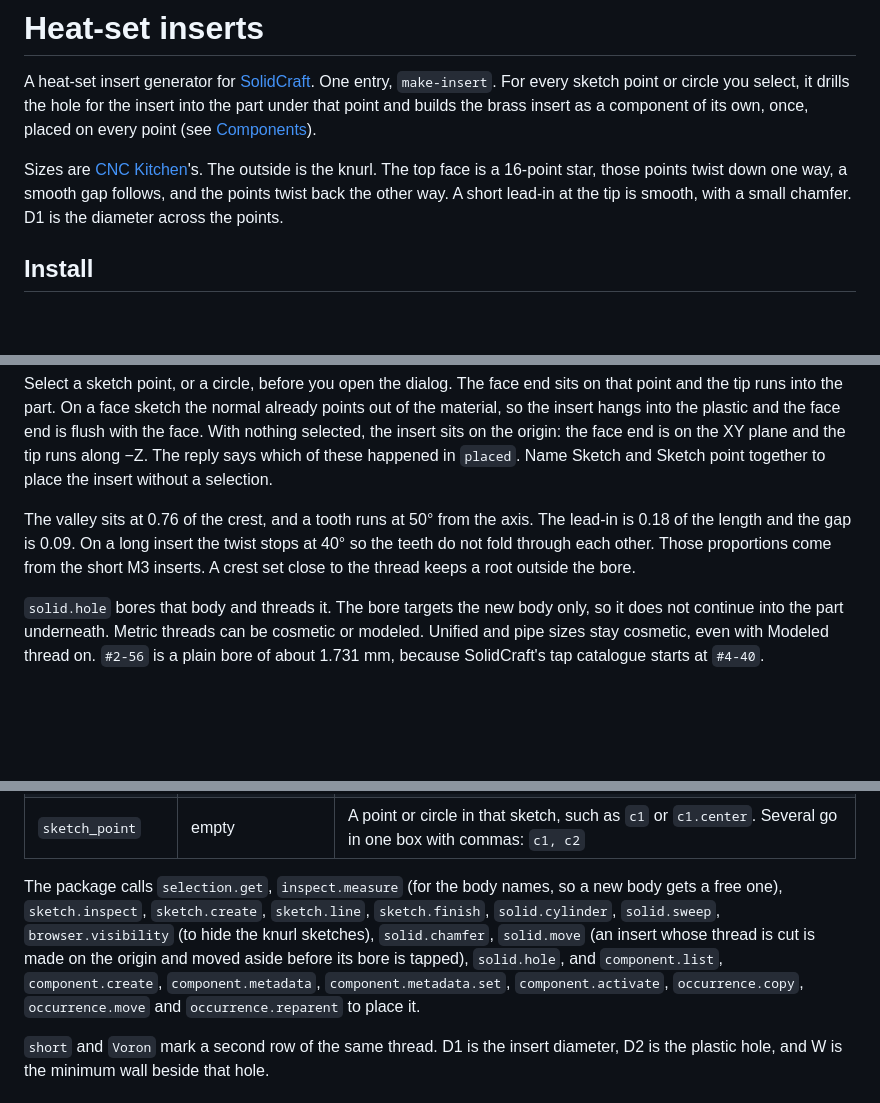
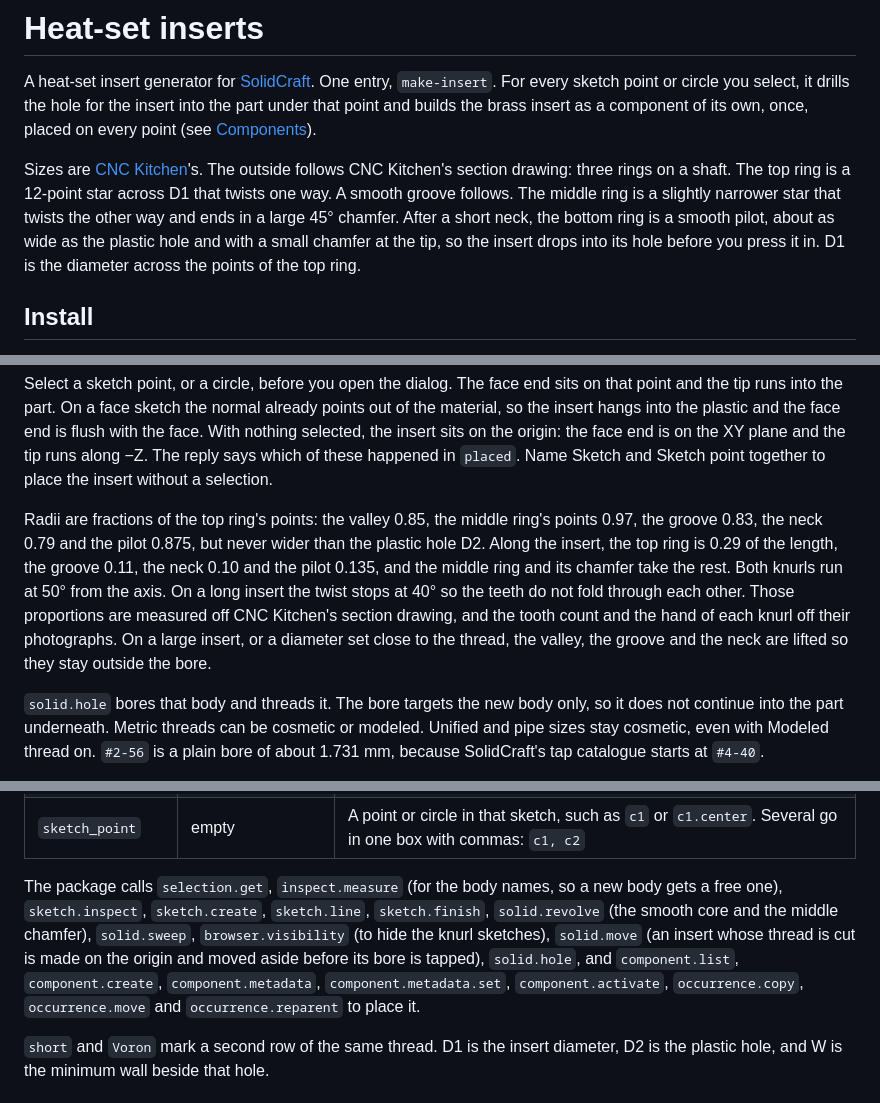
Before and after one commit to TechSquidTV/SolidCraft-Plugins, a Markdown page: plugins/techsquid-inserts/README.md, 3 parts joined by grey strips. GitHub-like rendering; blank space fills up the shorter version.

```diff
--- a/plugins/techsquid-inserts/README.md
+++ b/plugins/techsquid-inserts/README.md
@@ -2,7 +2,7 @@
 
 A heat-set insert generator for [SolidCraft](https://github.com/tangency-labs/solidcraft). One entry, `make-insert`. For every sketch point or circle you select, it drills the hole for the insert into the part under that point and builds the brass insert as a component of its own, once, placed on every point (see [Components](../../README.md#components)).
 
-Sizes are [CNC Kitchen](https://cnckitchen.store/)'s. The outside is the knurl. The top face is a 16-point star, those points twist down one way, a smooth gap follows, and the points twist back the other way. A short lead-in at the tip is smooth, with a small chamfer. D1 is the diameter across the points.
+Sizes are [CNC Kitchen](https://cnckitchen.store/)'s. The outside follows CNC Kitchen's section drawing: three rings on a shaft. The top ring is a 12-point star across D1 that twists one way. A smooth groove follows. The middle ring is a slightly narrower star that twists the other way and ends in a large 45° chamfer. After a short neck, the bottom ring is a smooth pilot, about as wide as the plastic hole and with a small chamfer at the tip, so the insert drops into its hole before you press it in. D1 is the diameter across the points of the top ring.
 
 ## Install
 
@@ -37,7 +37,7 @@ All sizes are millimetres. Size lists the rows of the tables below and sets the
 
 Select a sketch point, or a circle, before you open the dialog. The face end sits on that point and the tip runs into the part. On a face sketch the normal already points out of the material, so the insert hangs into the plastic and the face end is flush with the face. With nothing selected, the insert sits on the origin: the face end is on the XY plane and the tip runs along −Z. The reply says which of these happened in `placed`. Name Sketch and Sketch point together to place the insert without a selection.
 
-The valley sits at 0.76 of the crest, and a tooth runs at 50° from the axis. The lead-in is 0.18 of the length and the gap is 0.09. On a long insert the twist stops at 40° so the teeth do not fold through each other. Those proportions come from the short M3 inserts. A crest set close to the thread keeps a root outside the bore.
+Radii are fractions of the top ring's points: the valley 0.85, the middle ring's points 0.97, the groove 0.83, the neck 0.79 and the pilot 0.875, but never wider than the plastic hole D2. Along the insert, the top ring is 0.29 of the length, the groove 0.11, the neck 0.10 and the pilot 0.135, and the middle ring and its chamfer take the rest. Both knurls run at 50° from the axis. On a long insert the twist stops at 40° so the teeth do not fold through each other. Those proportions are measured off CNC Kitchen's section drawing, and the tooth count and the hand of each knurl off their photographs. On a large insert, or a diameter set close to the thread, the valley, the groove and the neck are lifted so they stay outside the bore.
 
 `solid.hole` bores that body and threads it. The bore targets the new body only, so it does not continue into the part underneath. Metric threads can be cosmetic or modeled. Unified and pipe sizes stay cosmetic, even with Modeled thread on. `#2-56` is a plain bore of about 1.731 mm, because SolidCraft's tap catalogue starts at `#4-40`.
 
@@ -57,7 +57,7 @@ The reply gives the plastic hole diameter D2 (`plastic_hole`), the minimum wall
 | `sketch` | empty | Sketch that holds the point. Empty, with Sketch point empty, uses the selection or the origin |
 | `sketch_point` | empty | A point or circle in that sketch, such as `c1` or `c1.center`. Several go in one box with commas: `c1, c2` |
 
-The package calls `selection.get`, `inspect.measure` (for the body names, so a new body gets a free one), `sketch.inspect`, `sketch.create`, `sketch.line`, `sketch.finish`, `solid.cylinder`, `solid.sweep`, `browser.visibility` (to hide the knurl sketches), `solid.chamfer`, `solid.move` (an insert whose thread is cut is made on the origin and moved aside before its bore is tapped), `solid.hole`, and `component.list`, `component.create`, `component.metadata`, `component.metadata.set`, `component.activate`, `occurrence.copy`, `occurrence.move` and `occurrence.reparent` to place it.
+The package calls `selection.get`, `inspect.measure` (for the body names, so a new body gets a free one), `sketch.inspect`, `sketch.create`, `sketch.line`, `sketch.finish`, `solid.revolve` (the smooth core and the middle chamfer), `solid.sweep`, `browser.visibility` (to hide the knurl sketches), `solid.move` (an insert whose thread is cut is made on the origin and moved aside before its bore is tapped), `solid.hole`, and `component.list`, `component.create`, `component.metadata`, `component.metadata.set`, `component.activate`, `occurrence.copy`, `occurrence.move` and `occurrence.reparent` to place it.
 
 `short` and `Voron` mark a second row of the same thread. D1 is the insert diameter, D2 is the plastic hole, and W is the minimum wall beside that hole.
 
```
Also changed, not shown: other parts of plugins/techsquid-inserts/README.md (+1 -1 lines), README.md (+2 -2 lines), examples/pcb-enclosure-closed.png, examples/pcb-enclosure.png, 5 other files.
